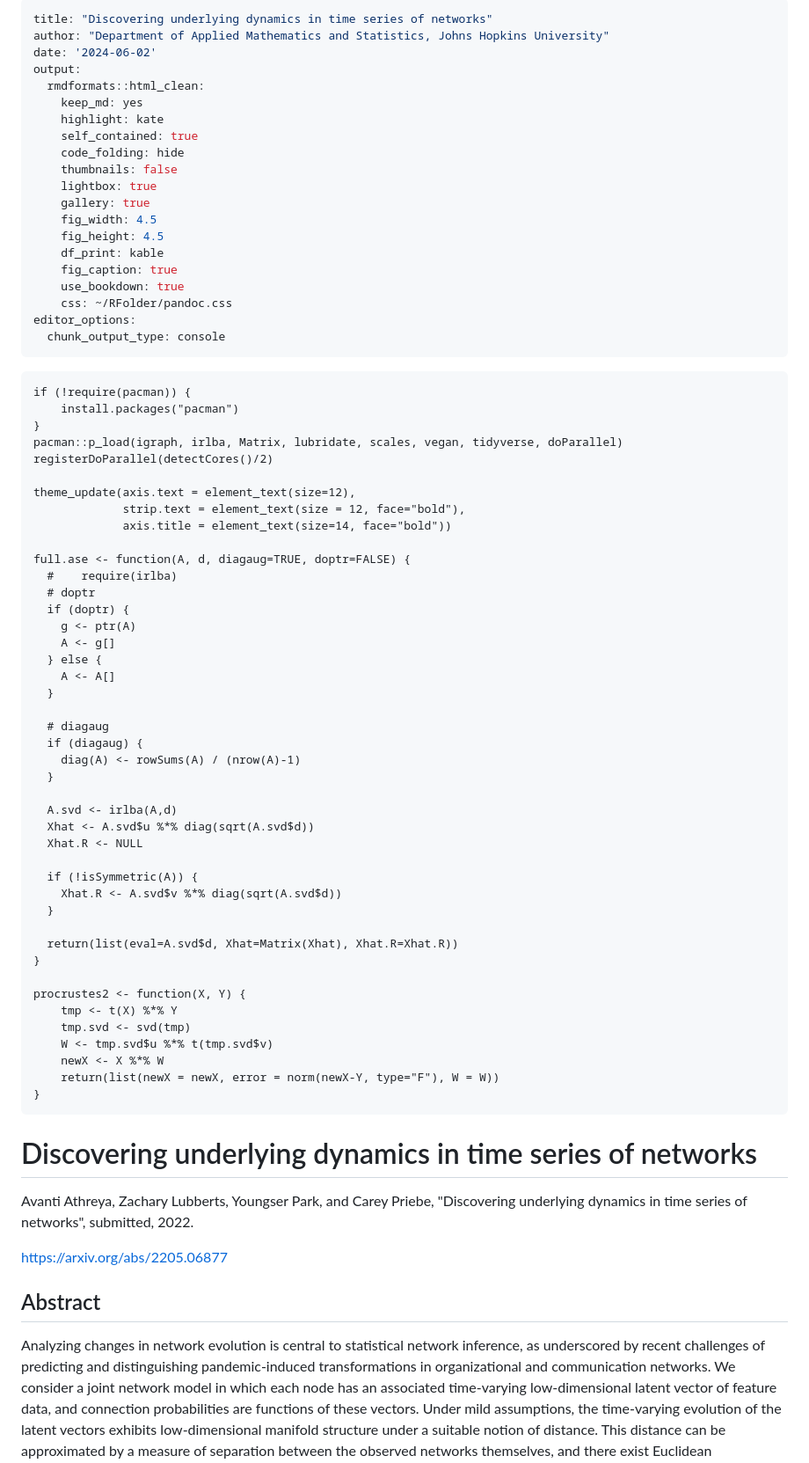
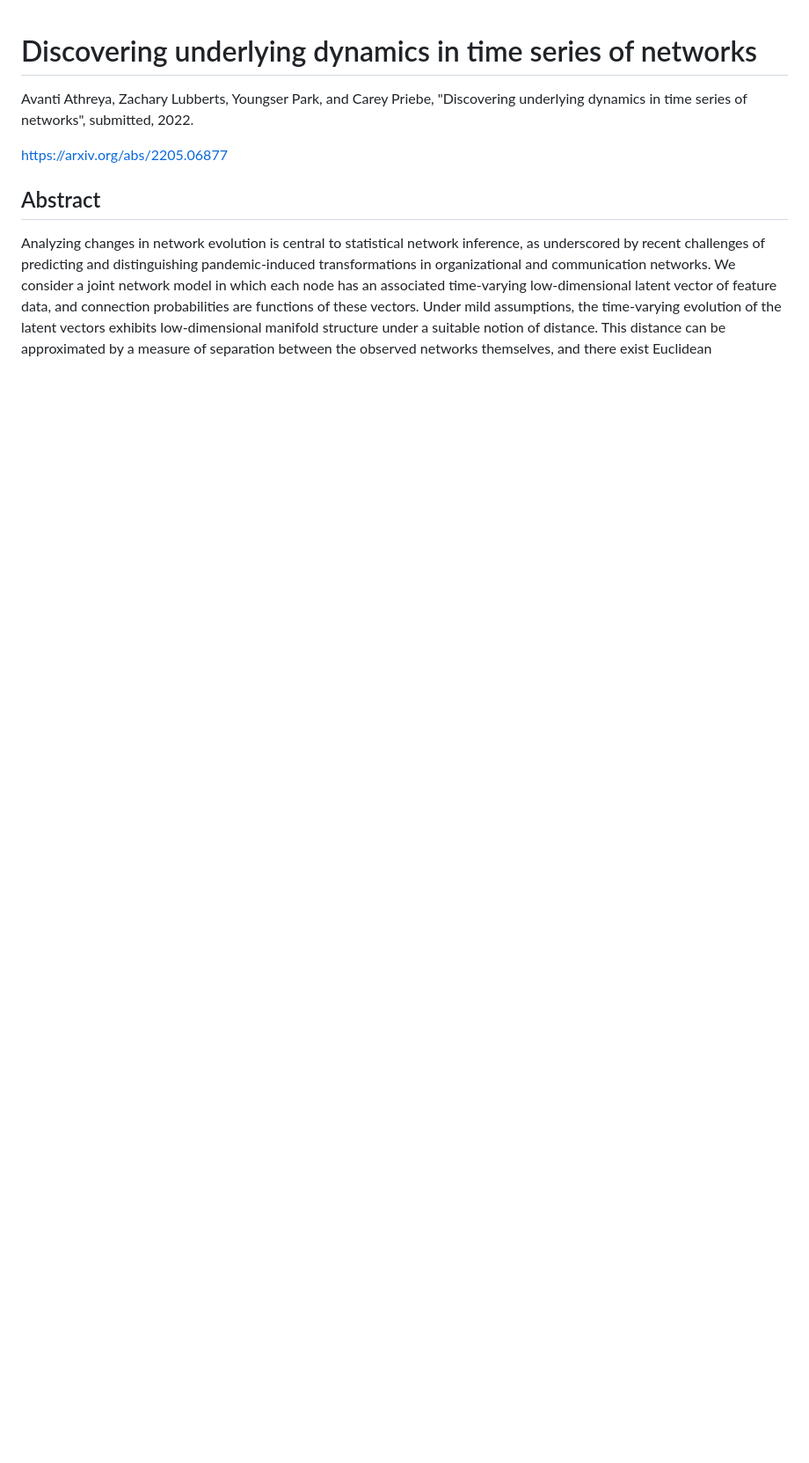
Before and after one commit to youngser/Mirror, a Markdown page: README.md, the part around the change. Shown: that part at 88% size. Drawn GitHub-style; blank space fills up the shorter version.

````diff
--- a/README.md
+++ b/README.md
@@ -1,76 +1,3 @@
----
-title: "Discovering underlying dynamics in time series of networks"
-author: "Department of Applied Mathematics and Statistics, Johns Hopkins University"
-date: '2024-06-02'
-output:
-  rmdformats::html_clean:
-    keep_md: yes
-    highlight: kate
-    self_contained: true
-    code_folding: hide
-    thumbnails: false
-    lightbox: true
-    gallery: true
-    fig_width: 4.5
-    fig_height: 4.5
-    df_print: kable
-    fig_caption: true
-    use_bookdown: true
-    css: ~/RFolder/pandoc.css
-editor_options:
-  chunk_output_type: console
----
-
-
-
-
-
-```{.r .numberLines .lineAnchors}
-if (!require(pacman)) {
-	install.packages("pacman")
-}
-pacman::p_load(igraph, irlba, Matrix, lubridate, scales, vegan, tidyverse, doParallel)
-registerDoParallel(detectCores()/2)
-
-theme_update(axis.text = element_text(size=12),
-             strip.text = element_text(size = 12, face="bold"),
-             axis.title = element_text(size=14, face="bold"))
-
-full.ase <- function(A, d, diagaug=TRUE, doptr=FALSE) {
-  #    require(irlba)
-  # doptr
-  if (doptr) {
-    g <- ptr(A)
-    A <- g[]
-  } else {
-    A <- A[]
-  }
-
-  # diagaug
-  if (diagaug) {
-    diag(A) <- rowSums(A) / (nrow(A)-1)
-  }
-
-  A.svd <- irlba(A,d)
-  Xhat <- A.svd$u %*% diag(sqrt(A.svd$d))
-  Xhat.R <- NULL
-
-  if (!isSymmetric(A)) {
-    Xhat.R <- A.svd$v %*% diag(sqrt(A.svd$d))
-  }
-
-  return(list(eval=A.svd$d, Xhat=Matrix(Xhat), Xhat.R=Xhat.R))
-}
-
-procrustes2 <- function(X, Y) {
-    tmp <- t(X) %*% Y
-    tmp.svd <- svd(tmp)
-    W <- tmp.svd$u %*% t(tmp.svd$v)
-    newX <- X %*% W
-    return(list(newX = newX, error = norm(newX-Y, type="F"), W = W))
-}
-```
-
 # Discovering underlying dynamics in time series of networks
 
 Avanti Athreya, Zachary Lubberts, Youngser Park, and Carey Priebe, "Discovering underlying dynamics in time series of networks", submitted, 2022.
````
